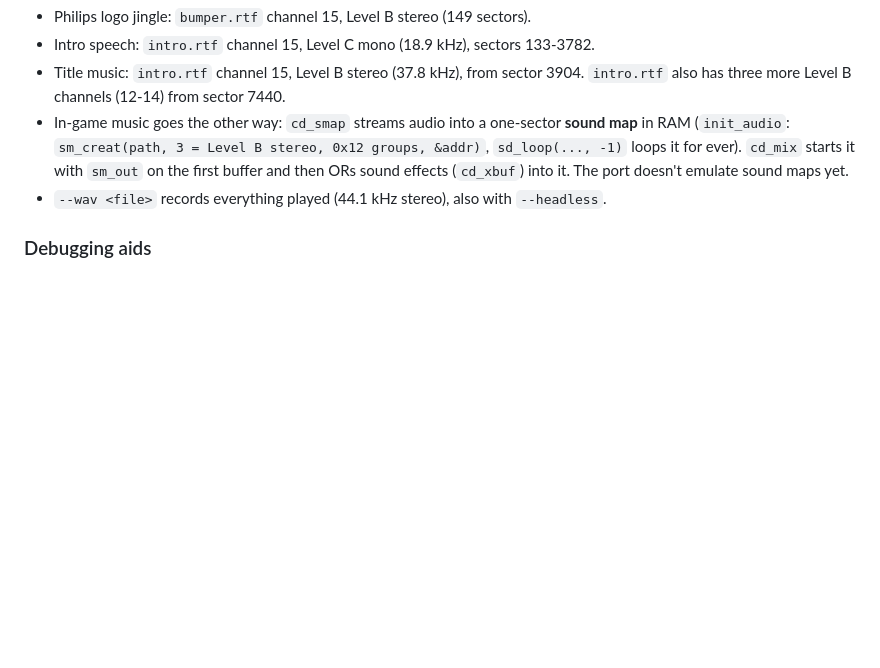
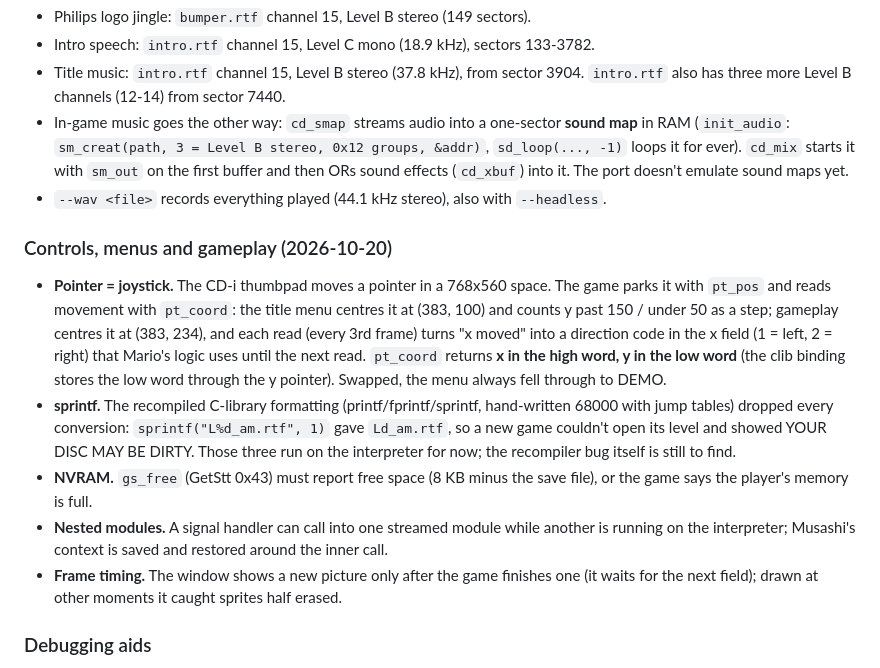
Before and after one commit to antonretro/HotelMario-Decomp, a Markdown page: NOTES.md, the part around the change. Drawn GitHub-style; blank space fills up the shorter version.

Commit message:
﻿Notes: controls, menus and gameplay; Mario walks in Stage 1
Verified with scripted input: after the stage opens, left/right move Mario 2 pixels a frame, the same as the attract demo, and up/down change his state.

Co-Authored-By: Claude Opus 5.5 <noreply@anthropic.com>

```diff
--- a/NOTES.md
+++ b/NOTES.md
@@ -157,6 +157,24 @@ had it the other way round, so nothing was heard. With the fix:
   it. The port doesn't emulate sound maps yet.
 - `--wav <file>` records everything played (44.1 kHz stereo), also with `--headless`.
 
+### Controls, menus and gameplay (2026-10-20)
+- **Pointer = joystick.** The CD-i thumbpad moves a pointer in a 768x560 space. The game parks it with
+  `pt_pos` and reads movement with `pt_coord`: the title menu centres it at (383, 100) and counts y past
+  150 / under 50 as a step; gameplay centres it at (383, 234), and each read (every 3rd frame) turns
+  "x moved" into a direction code in the x field (1 = left, 2 = right) that Mario's logic uses until the
+  next read. `pt_coord` returns **x in the high word, y in the low word** (the clib binding stores the low
+  word through the y pointer). Swapped, the menu always fell through to DEMO.
+- **sprintf.** The recompiled C-library formatting (printf/fprintf/sprintf, hand-written 68000 with jump
+  tables) dropped every conversion: `sprintf("L%d_am.rtf", 1)` gave `Ld_am.rtf`, so a new game couldn't open
+  its level and showed YOUR DISC MAY BE DIRTY. Those three run on the interpreter for now; the recompiler
+  bug itself is still to find.
+- **NVRAM.** `gs_free` (GetStt 0x43) must report free space (8 KB minus the save file), or the game says
+  the player's memory is full.
+- **Nested modules.** A signal handler can call into one streamed module while another is running on the
+  interpreter; Musashi's context is saved and restored around the inner call.
+- **Frame timing.** The window shows a new picture only after the game finishes one (it waits for the
+  next field); drawn at other moments it caught sprites half erased.
+
 ### Debugging aids
 - `--dump-every <ms>` writes `build/port/frames/<ms>.rgb` plus `_A`/`_B` (each plane alone);
   `python -I tools/contact_sheet.py [out.png] [cols] [_A|_B]` makes a timeline sheet.
```
